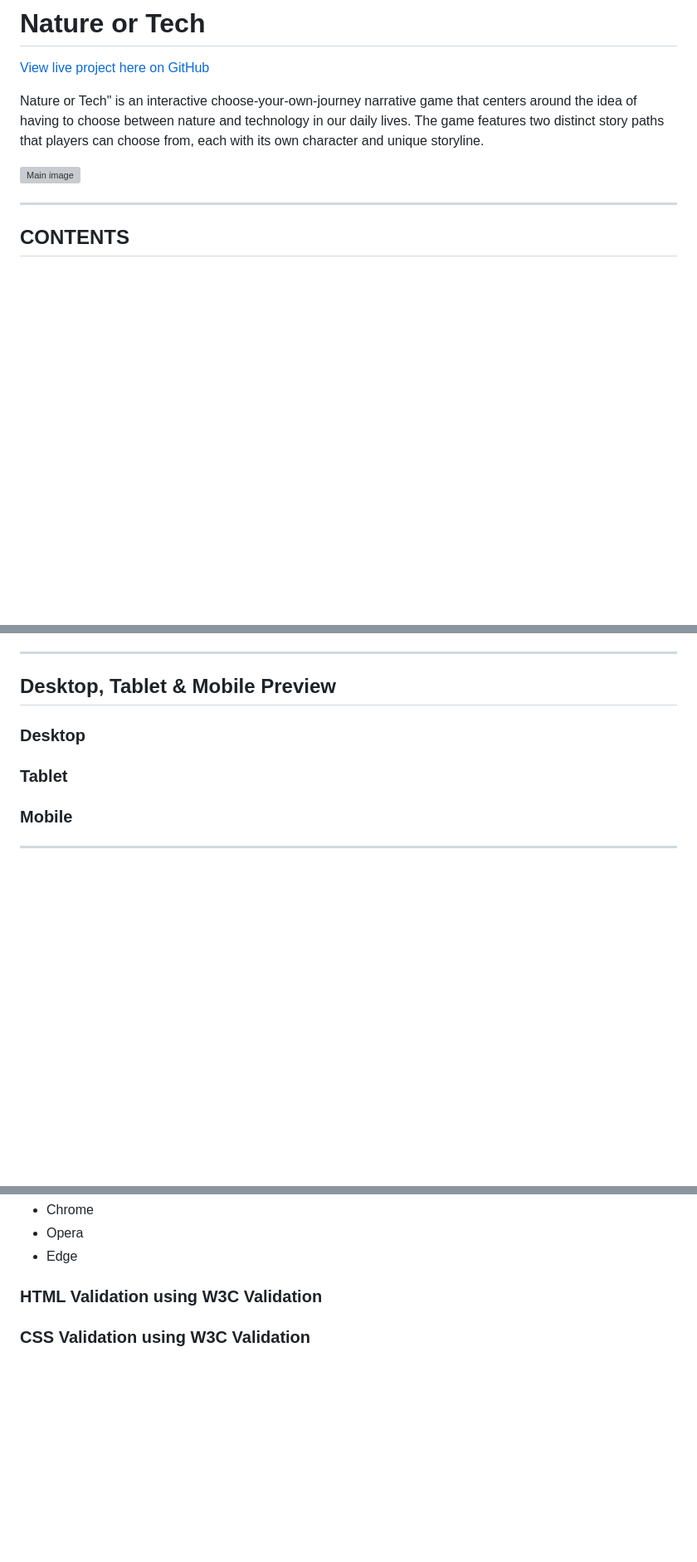
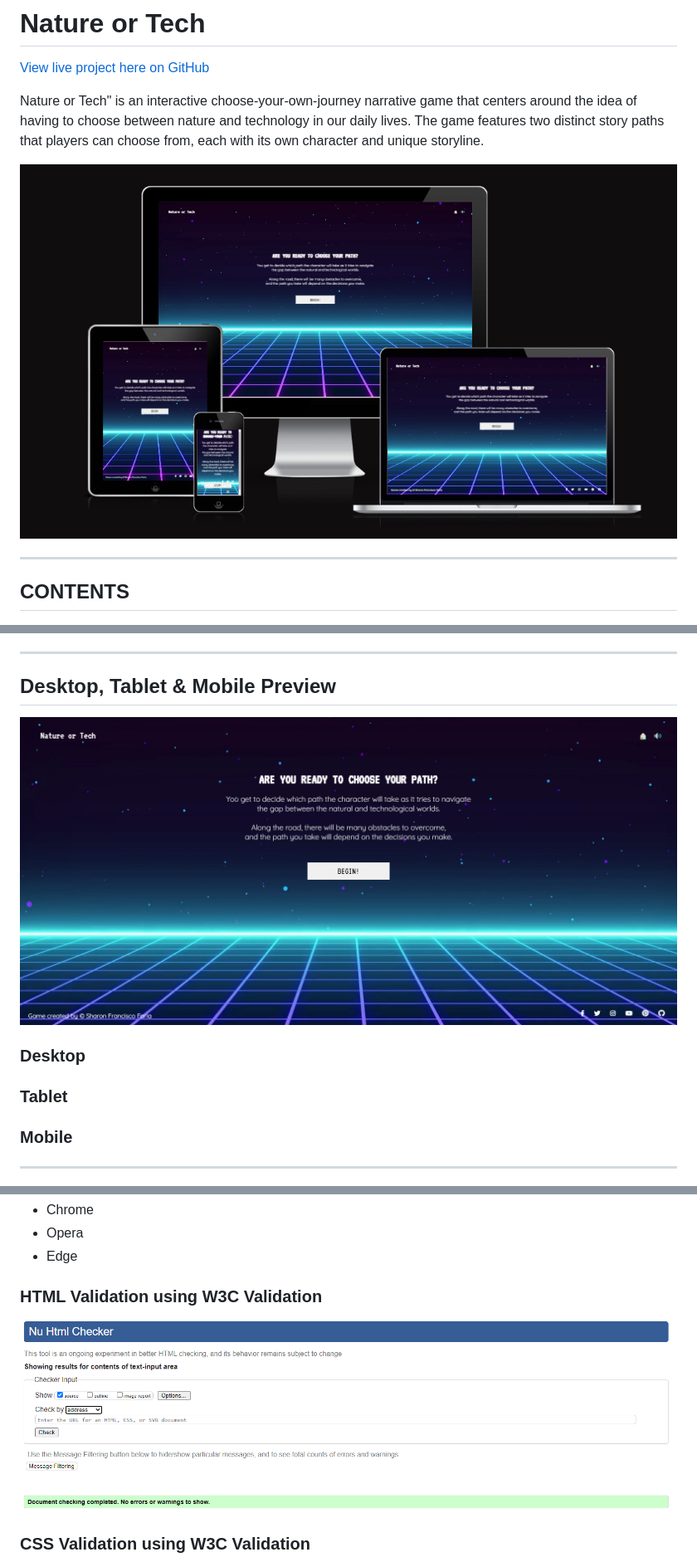
Before and after one commit to sharonfranciscofaria/chooseyourpath, a Markdown page: README.md, 3 parts joined by grey strips. Shown: that part at 83% size. Rendered like a GitHub page; pictures changed too: assets/images/HTML.PNG (added), assets/images/homepage.PNG (added), assets/images/responsive.PNG (added); blank space fills up the shorter version; grey boxes are pictures that could not be loaded.

Commit message:
Add images and update readme

```diff
--- a/README.md
+++ b/README.md
@@ -6,7 +6,7 @@ Nature or Tech" is an interactive choose-your-own-journey narrative game that ce
 <br>
 
 
-![Main image](assets/images/main.svg)
+![Main image](assets/images/responsive.PNG)
 
 ---
 
@@ -224,6 +233,8 @@ For this game, I used Pixabay to discover an audio that is free of copyright. I
 ---
 
 ## Desktop, Tablet & Mobile Preview
+
+![Responsive](assets/images/homepage.PNG)
 
 ### **Desktop**
 
@@ -332,6 +343,7 @@ Testing took place throughout the entire build using Dev Tools on Chrome and on
 
 ### **HTML Validation using W3C Validation**
 
+![screenshot of CSS validation](assets/images/HTML.PNG)
 
 ### **CSS Validation using W3C Validation**
 
```
Also changed, not shown: other parts of README.md (+10 -1 lines).
